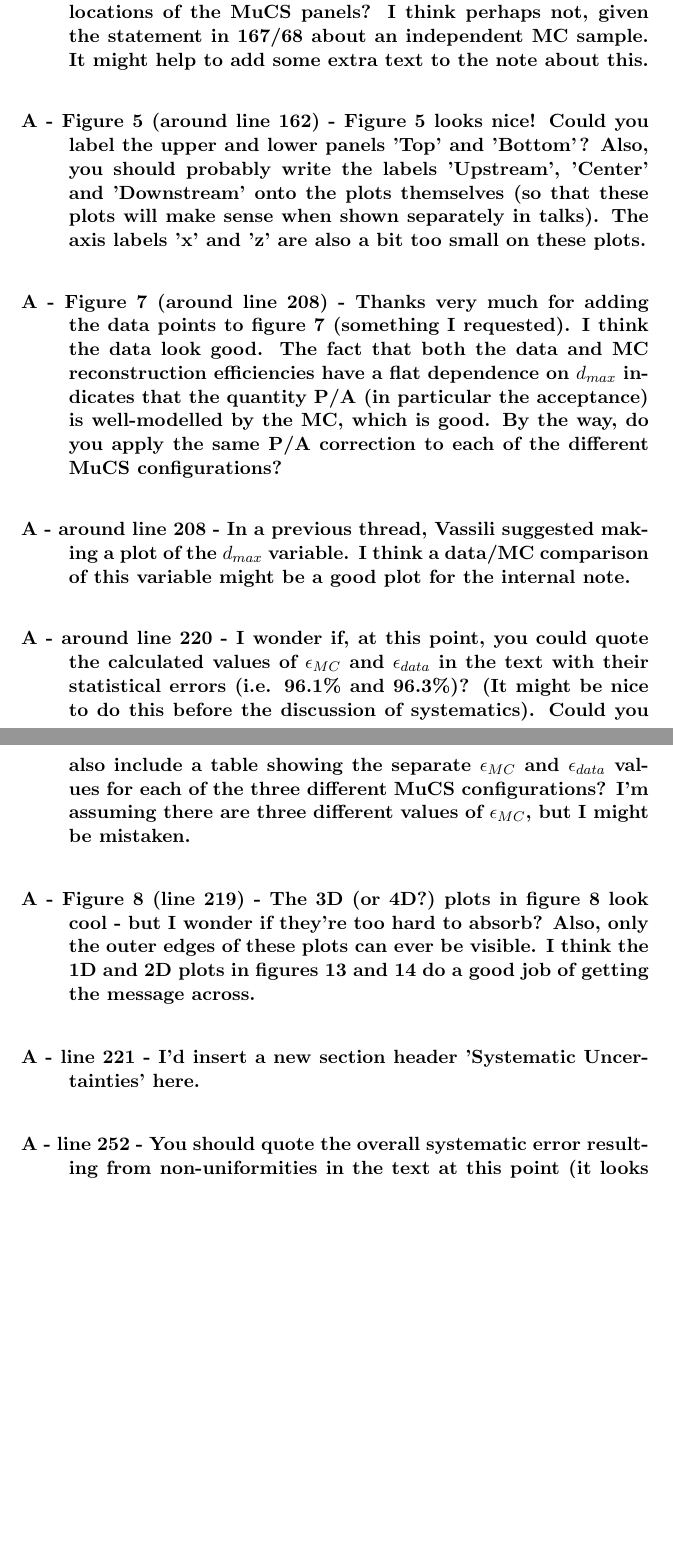
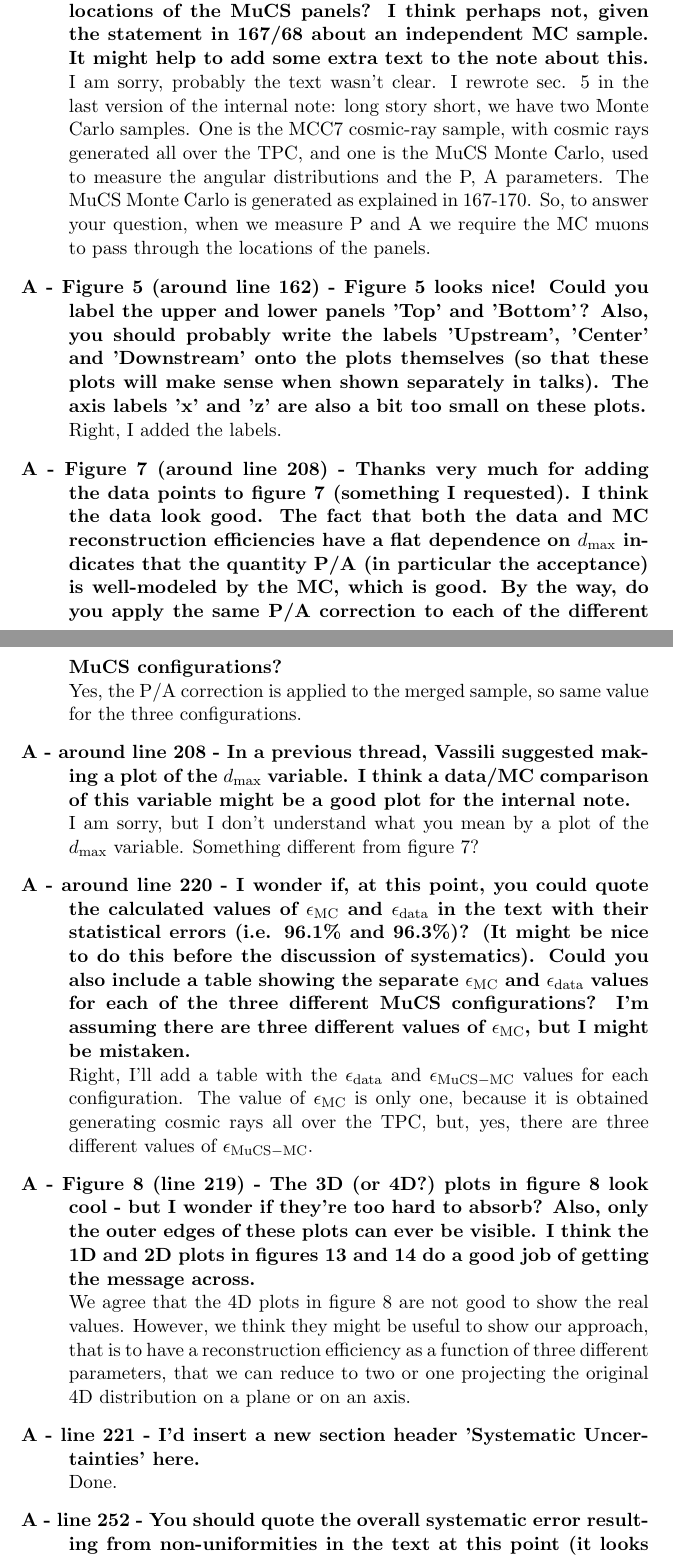
Before and after one commit to soleti/efficiency_note, a LaTeX document (questions/questions.tex): two parts of pages 3 and 4 of 5, joined at a grey line, cut so that both start at the same text, the shorter picture padded with empty space. Compiled offline with pdfLaTeX.

Commit message:
andy corrections

```diff
--- a/questions/questions.tex
+++ b/questions/questions.tex
@@ -47,16 +50,24 @@
 
 \item[A - line 147/148 - I'm confused about how you filter MC events (sorry!). Lines 147/48 imply that you discard Monte Carlo muons outside the angular acceptance of the MuCS. However, in order to calculate the quantity P (i.e. purity), I think you'd need to use a MC sample covering the full range of angles. Could you clarify? I have a similar question about lines 189/90. When you calculate P and A from the MC, do you require that the MC muons pass through the known locations of the MuCS panels? I think perhaps not, given the statement in 167/68 about an independent MC sample. It might help to add some extra text to the note about this.]
+I am sorry, probably the text wasn't clear. I rewrote sec. 5 in the last version of the internal note: long story short, we have two Monte Carlo samples. One is the MCC7 cosmic-ray sample, with cosmic rays generated all over the TPC, and one is the MuCS Monte Carlo, used to measure the angular distributions and the P, A parameters. The MuCS Monte Carlo is generated as explained in 167-170. So, to answer your question, when we measure P and A we require the MC muons to pass through the locations of the panels.
 
 \item[A - Figure 5 (around line 162) - Figure 5 looks nice! Could you label the upper and lower panels 'Top' and 'Bottom'? Also, you should probably write the labels 'Upstream', 'Center' and 'Downstream' onto the plots themselves (so that these plots will make sense when shown separately in talks). The axis labels 'x' and 'z' are also a bit too small on these plots.]
+Right, I added the labels.
 
-\item[A - Figure 7 (around line 208) - Thanks very much for adding the data points to figure 7 (something I requested). I think the data look good. The fact that both the data and MC reconstruction efficiencies have a flat dependence on $d_{max}$ indicates that the quantity P/A (in particular the acceptance) is well-modelled by the MC, which is good. By the way, do you apply the same P/A correction to each of the different MuCS configurations?]
+\item[A - Figure 7 (around line 208) - Thanks very much for adding the data points to figure 7 (something I requested). I think the data look good. The fact that both the data and MC reconstruction efficiencies have a flat dependence on $d_{\mathrm{max}}$ indicates that the quantity P/A (in particular the acceptance) is well-modeled by the MC, which is good. By the way, do you apply the same P/A correction to each of the different MuCS configurations?]
+Yes, the P/A correction is applied to the merged sample, so same value for the three configurations.
 
-\item[A - around line 208 - In a previous thread, Vassili suggested making a plot of the $d_{max}$ variable. I think a data/MC comparison of this variable might be a good plot for the internal note.]
+\item[A - around line 208 - In a previous thread, Vassili suggested making a plot of the $d_{\mathrm{max}}$ variable. I think a data/MC comparison of this variable might be a good plot for the internal note.]
+I am sorry, but I don't understand what you mean by a plot of the $d_{\mathrm{max}}$ variable. Something different from figure 7?
 
-\item[A - around line 220 - I wonder if, at this point, you could quote the calculated values of $\epsilon_{MC}$ and $\epsilon_{data}$ in the text with their statistical errors (i.e. 96.1\% and 96.3\%)? (It might be nice to do this before the discussion of systematics). Could you also include a table showing the separate $\epsilon_{MC}$ and $\epsilon_{data}$ values for each of the three different MuCS configurations? I'm assuming there are three different values of $\epsilon_{MC}$, but I might be mistaken.]
+\item[A - around line 220 - I wonder if, at this point, you could quote the calculated values of $\epsilon_{\mathrm{MC}}$ and $\epsilon_{\mathrm{data}}$ in the text with their statistical errors (i.e. 96.1\% and 96.3\%)? (It might be nice to do this before the discussion of systematics). Could you also include a table showing the separate $\epsilon_{\mathrm{MC}}$ and $\epsilon_{\mathrm{data}}$ values for each of the three different MuCS configurations? I'm assuming there are three different values of $\epsilon_{\mathrm{MC}}$, but I might be mistaken.]
+Right, I'll add a table with the $\epsilon_{\mathrm{data}}$ and $\epsilon_{\mathrm{MuCS-MC}}$ values for each configuration. The value of $\epsilon_{\mathrm{MC}}$ is only one, because it is obtained generating cosmic rays all over the TPC, but, yes, there are three different values of $\epsilon_{\mathrm{MuCS-MC}}$.
 
 \item[A - Figure 8 (line 219) - The 3D (or 4D?) plots in figure 8 look cool - but I wonder if they're too hard to absorb? Also, only the outer edges of these plots can ever be visible. I think the 1D and 2D plots in figures 13 and 14 do a good job of getting the message across.]
 
+We agree that the 4D plots in figure 8 are not good to show the real values. However, we think they might be useful to show our approach, that is to have a reconstruction efficiency as a function of three different parameters, that we can reduce to two or one projecting the original 4D distribution on a plane or on an axis.
+
 \item[A - line 221 - I'd insert a new section header 'Systematic Uncertainties' here.]
+Done.
 
 \item[A - line 252 - You should quote the overall systematic error resulting from non-uniformities in the text at this point (it looks like the number is 1.1\%?).  This seems like it's probably an over-estimate, since: (1) detector uniformities are included in the simulation to some extent, (2) figure 9 doesn't suggest that the systematic error would be so large. Can you clarify in the text how you get to 1.1\% - I guess the best MuCS efficiency is 1.1\% higher than the average efficiency? I'm not suggesting that you change the method - just clarify in the text.]
```
Also changed, not shown: main.tex (+4 -4 lines), questions/questions.tex (4 more changed lines), 1 other file.
